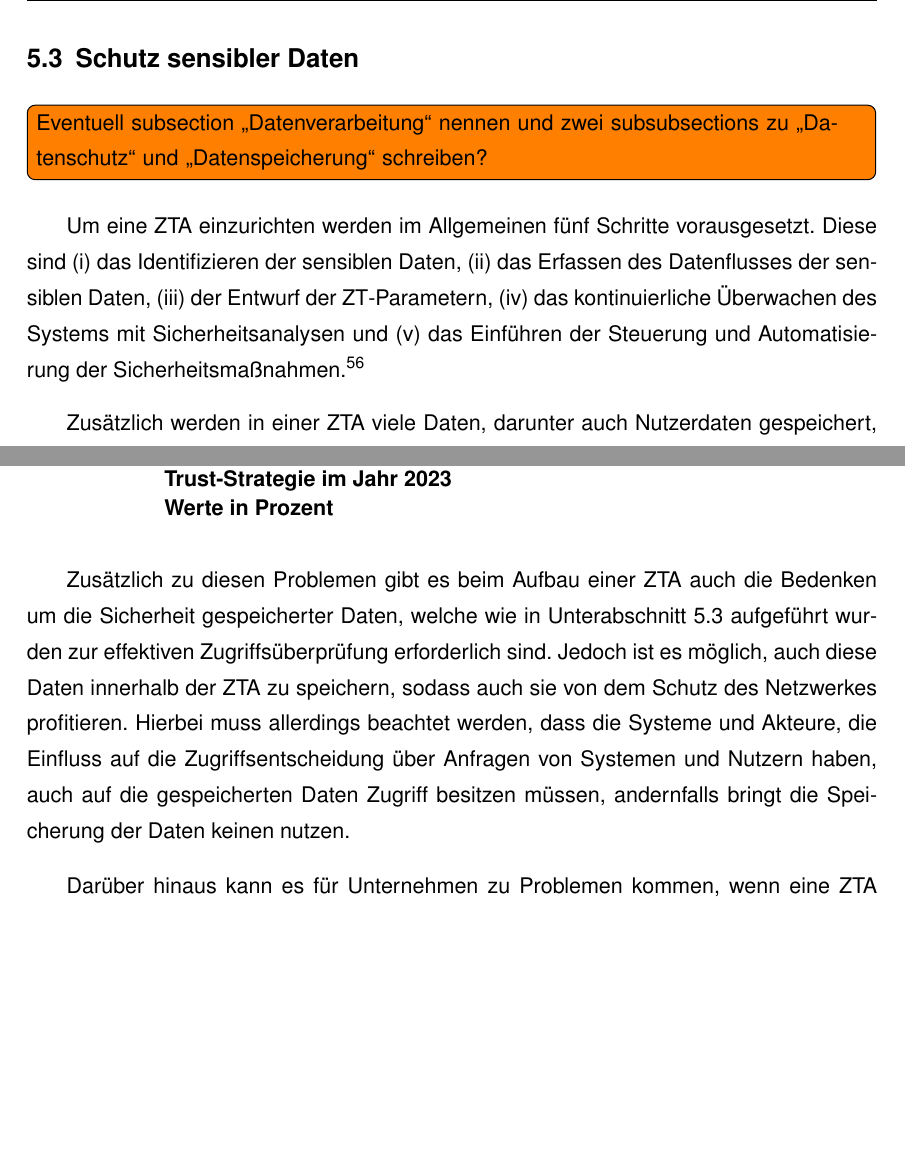
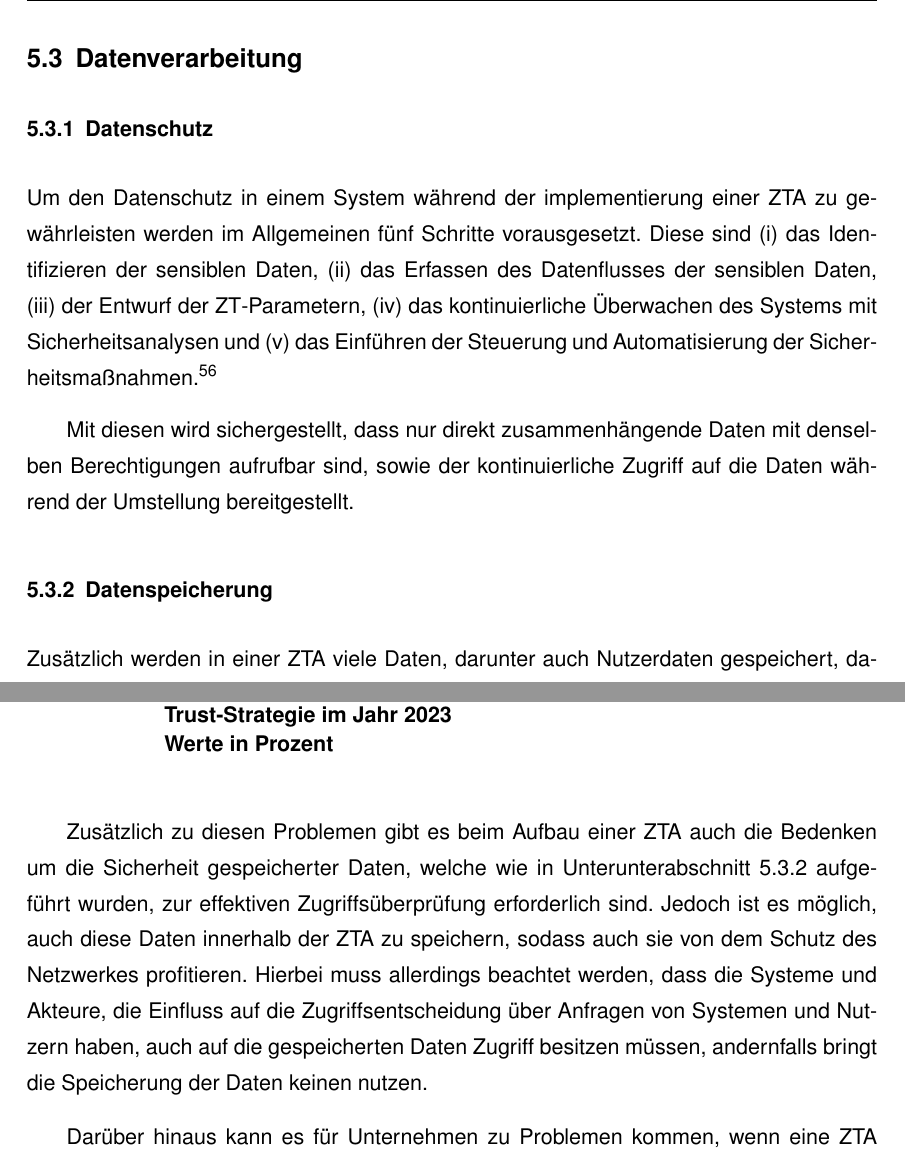
Before and after one commit to D4sK43nguru/SeminararbeitWiSe2023, a LaTeX thesis (thesis_main.tex, which reads src/kapitel/kapitel_4/kapitel_4.tex): two parts of pages 22 and 23 of 29 before the commit and two parts of pages 23 and 24 of 30 after it, joined at a grey line, cut at the place of the change, the shorter picture padded with empty space. Compiled offline with pdfLaTeX.

Commit message:
:pencil2: Rewrite chapter 5.3

```diff
--- a/src/kapitel/kapitel_4/kapitel_4.tex
+++ b/src/kapitel/kapitel_4/kapitel_4.tex
@@ -34,11 +34,15 @@ Mit bisher genutzten Lösungen beträgt die Zeit, die es benötigt wird, über e
 Die Segmentierung eines Netzwerkes trägt außerdem dazu, der Schnelllebigkeit der Technologien und Netzwerke, sowie den Problemen beim Bearbeiten und Schützen der Schwachstellen entgegenzuwirken.
 So wurden zum Beispiel im Jahr $2018$ allein wurden ungefähr $16.500$ Einträge der \ac{nvd} der USA hinzugefügt, im Jahr $2022$ bereits ungefähr $25.200$ \autocites[\vglf][\pagef 6]{cunningham-2019}[\vglf][]{cve-2023}.
 
-\subsection{Schutz sensibler Daten}\label{subsec:schutz-sensibler-daten}
-\todo[inline]{Eventuell subsection \enquote{Datenverarbeitung} nennen und zwei subsubsections zu \enquote{Datenschutz} und \enquote{Datenspeicherung} schreiben?}
-Um eine \ac{zta} einzurichten werden im Allgemeinen fünf Schritte vorausgesetzt.
+\subsection{Datenverarbeitung}\label{subsec:datenverarbeitung}
+\subsubsection{Datenschutz}\label{subsubsec:datenschutz}
+Um den Datenschutz in einem System während der implementierung einer \ac{zta} zu gewährleisten werden im Allgemeinen fünf Schritte vorausgesetzt.
 Diese sind (\lowerromannumeral{1}) das Identifizieren der sensiblen Daten, (\lowerromannumeral{2}) das Erfassen des Datenflusses der sensiblen Daten, (\lowerromannumeral{3}) der Entwurf der \ac{zt}-Parametern, (\lowerromannumeral{4}) das kontinuierliche Überwachen des Systems mit Sicherheitsanalysen und (\lowerromannumeral{5}) das Einführen der Steuerung und Automatisierung der Sicherheitsmaßnahmen.\autocites[\vglf][\pagef 2-3]{ahmed-2020}[\vglf][]{balaouras-2023}
 
+Mit diesen wird sichergestellt, dass nur direkt zusammenhängende Daten mit denselben Berechtigungen aufrufbar sind, sowie der kontinuierliche Zugriff auf die Daten während der Umstellung bereitgestellt.
+
+
+\subsubsection{Datenspeicherung}\label{subsubsec:datenspeicherung}
 Zusätzlich werden in einer \ac{zta} viele Daten, darunter auch Nutzerdaten gespeichert, damit sichergestellt werden kann, welcher Akteur auf welche Daten, Systeme und Dienste zugreifen kann, \bzw darf.
 Für diese Daten wird für jeden Akteur ein Register eingerichtet, welches die folgenden Daten beinhalten kann\autocite[\vglf][\pagef 161]{colombo-2021}:
 \begin{itemize}
@@ -59,7 +63,7 @@ Für diese Daten wird für jeden Akteur ein Register eingerichtet, welches die f
     \label{fig:zero-trust-challenges}
 \end{figure}
 
-Zusätzlich zu diesen Problemen gibt es beim Aufbau einer \ac{zta} auch die Bedenken um die Sicherheit gespeicherter Daten, welche wie in \autoref{subsec:schutz-sensibler-daten} aufgeführt wurden zur effektiven Zugriffsüberprüfung erforderlich sind.
+Zusätzlich zu diesen Problemen gibt es beim Aufbau einer \ac{zta} auch die Bedenken um die Sicherheit gespeicherter Daten, welche wie in \autoref{subsubsec:datenspeicherung} aufgeführt wurden, zur effektiven Zugriffsüberprüfung erforderlich sind.
 Jedoch ist es möglich, auch diese Daten innerhalb der \ac{zta} zu speichern, sodass auch sie von dem Schutz des Netzwerkes profitieren.
 Hierbei muss allerdings beachtet werden, dass die Systeme und Akteure, die Einfluss auf die Zugriffsentscheidung über Anfragen von Systemen und Nutzern haben, auch auf die gespeicherten Daten Zugriff besitzen müssen, andernfalls bringt die Speicherung der Daten keinen nutzen.
 
```
